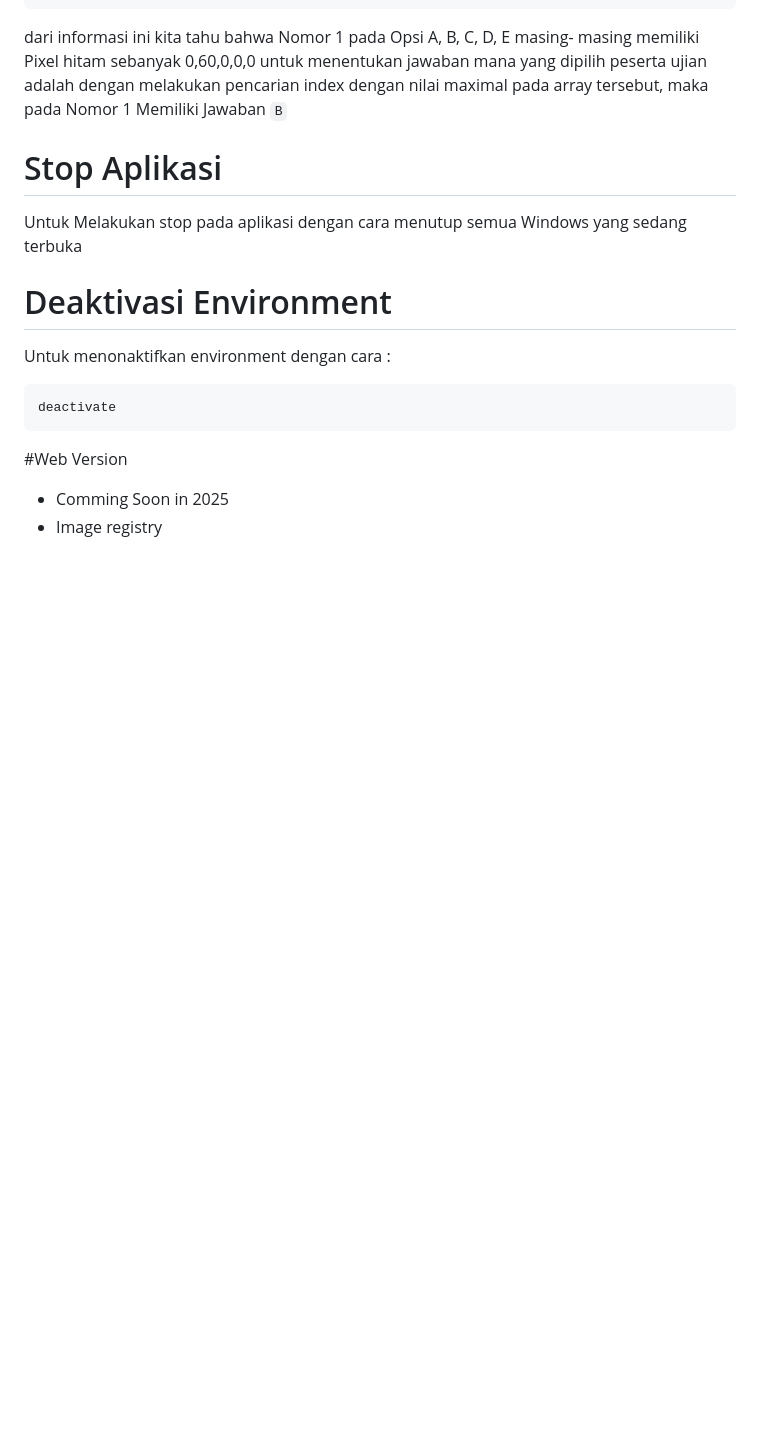
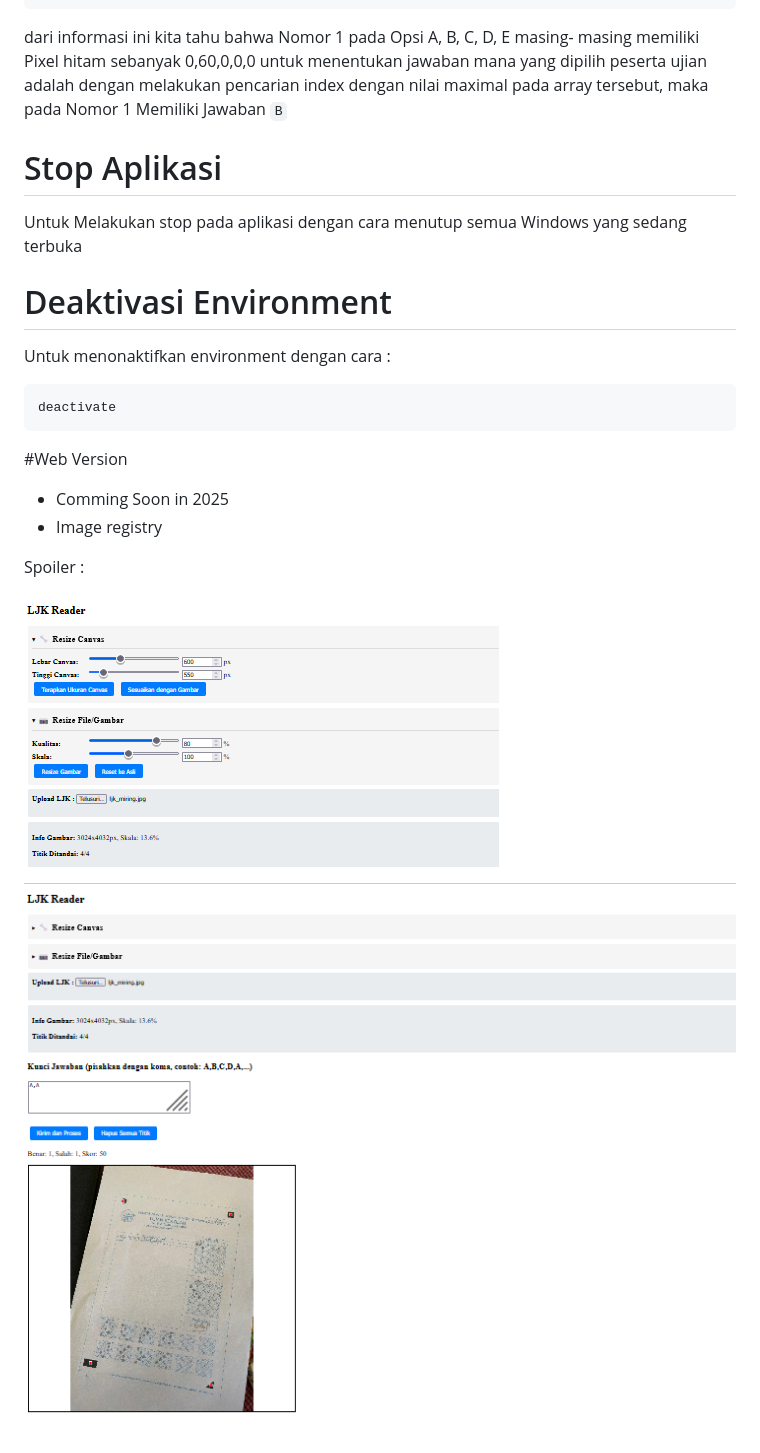
Before and after one commit to nurramdandoni/paylite-ljk-reader, a Markdown page: README.md, the part around the change. Rendered like a GitHub page; pictures changed too: image-3.png (added), image-4.png (added); blank space fills up the shorter version.

Commit message:
[readme] : update preview

```diff
--- a/README.md
+++ b/README.md
@@ -81,3 +81,9 @@ deactivate
 #Web Version
 - Comming Soon in 2025
 - Image registry
+
+Spoiler :
+
+![alt text](image-3.png)
+
+![alt text](image-4.png)
```
